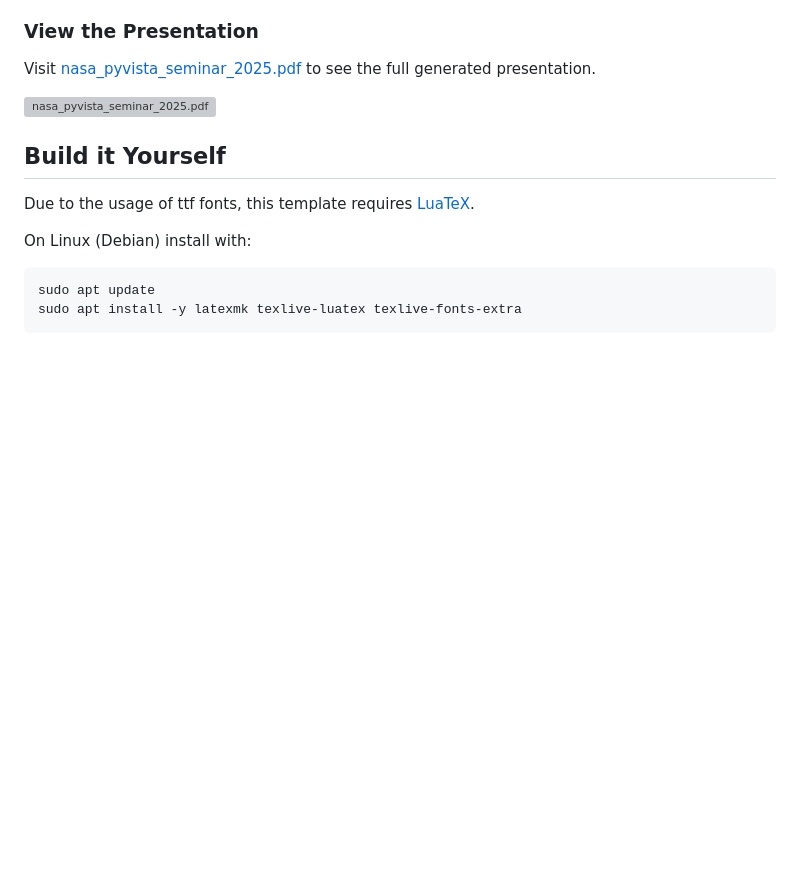
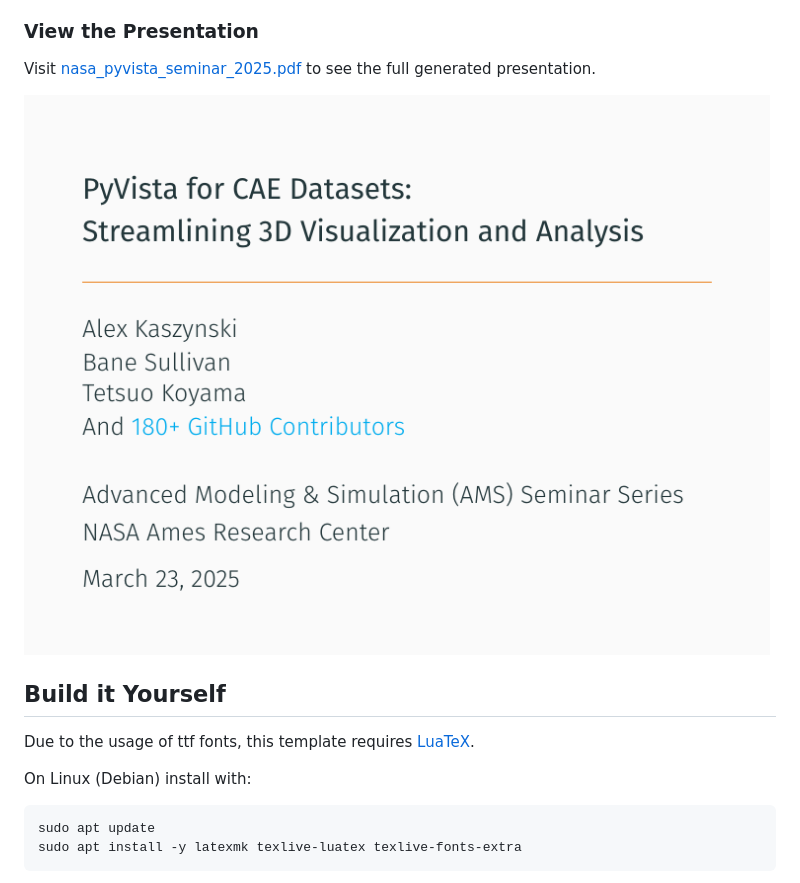
Before and after one commit to akaszynski/pyvista-nasa-ames-presentation, a Markdown page: README.md, the part around the change. Rendered like a GitHub page; pictures changed too: figures/for-readme.png (added); blank space fills up the shorter version; grey boxes are pictures that could not be loaded.

Commit message:
add readme figure

```diff
--- a/README.md
+++ b/README.md
@@ -9,7 +9,7 @@ Please visit the [PyVista Tutorial](https://tutorial.pyvista.org/) for more deta
 
 Visit [nasa_pyvista_seminar_2025.pdf](https://akaszynski.github.io/pyvista-nasa-ames-presentation/nasa_pyvista_seminar_2025.pdf) to see the full generated presentation.
 
-[![nasa_pyvista_seminar_2025.pdf](figures/for_readme.png)](https://akaszynski.github.io/pyvista-nasa-ames-presentation/nasa_pyvista_seminar_2025.pdf)
+[![nasa_pyvista_seminar_2025.pdf](figures/for-readme.png)](https://akaszynski.github.io/pyvista-nasa-ames-presentation/nasa_pyvista_seminar_2025.pdf)
 
 ## Build it Yourself
 
```
